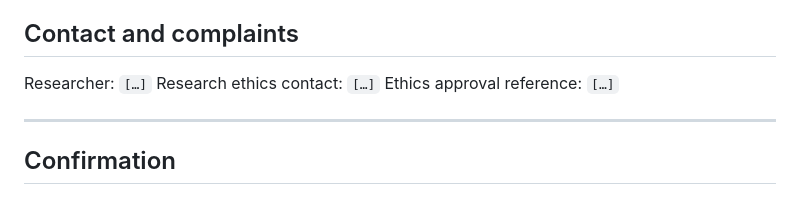
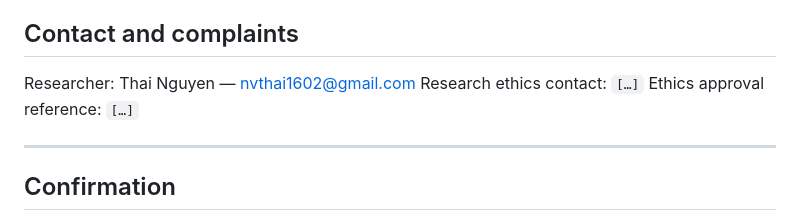
Before and after one commit to vuthainguyen1602/phishvn-sms, a Markdown page: docs/CONSENT_en.md, the part around the change. Drawn GitHub-style.

```diff
--- a/docs/CONSENT_en.md
+++ b/docs/CONSENT_en.md
@@ -94,7 +94,7 @@ that you did not black out. If that makes you uneasy, use way 1, or leave the me
 
 ## Contact and complaints
 
-Researcher: `[…]`
+Researcher: Thai Nguyen — nvthai1602@gmail.com
 Research ethics contact: `[…]`
 Ethics approval reference: `[…]`
 
```
Also changed, not shown: docs/CONSENT_vi.md (+1 -1 lines).
